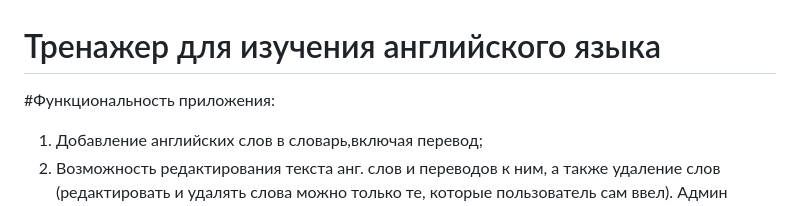
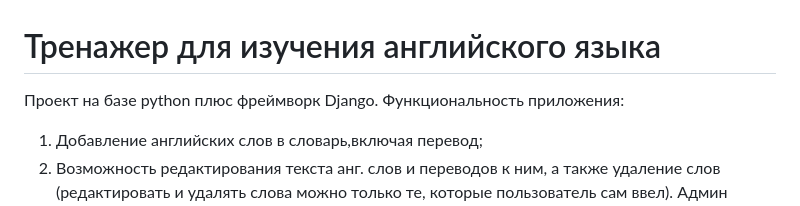
Before and after one commit to bahtijaro/My-App, a Markdown page: README.md, the part around the change. Drawn GitHub-style.

```diff
--- a/README.md
+++ b/README.md
@@ -1,6 +1,6 @@
 # Тренажер для изучения английского языка
-
-#Функциональность приложения:
+Проект на базе python плюс фреймворк Django.
+Функциональность приложения:
 1. Добавление английских слов в словарь,включая перевод;
 2. Возможность редактирования текста анг. слов и переводов к ним, а также удаление слов (редактировать и удалять слова можно только те, которые пользователь сам ввел). Админ может удалять слова у всех пользователей;
 3. Просмотр всех слов в словаре для всех пользователей;
```
